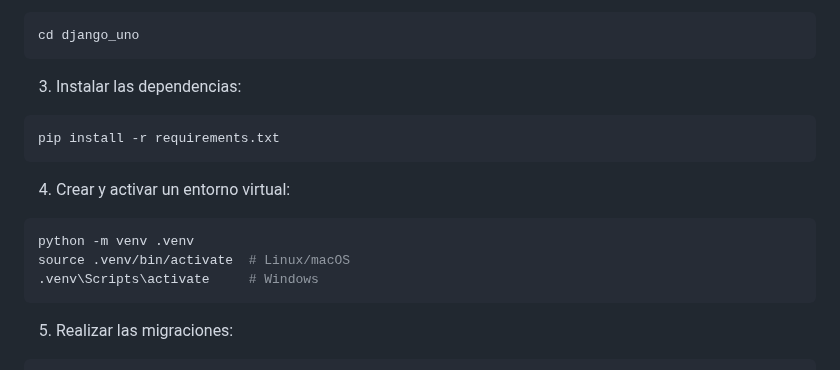
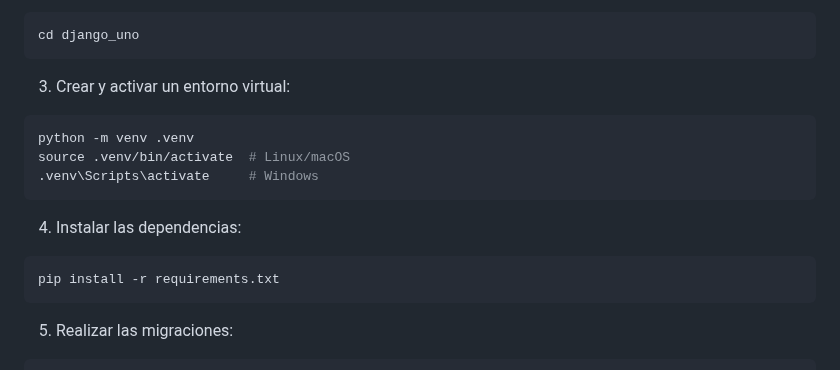
Before and after one commit to pablolospe/django, a Markdown page: README.md, the part around the change. Drawn GitHub-style.

````diff
--- a/README.md
+++ b/README.md
@@ -38,18 +38,18 @@ git clone https://github.com/pablolospe/django.git
 cd django_uno
 ```
 
-3. Instalar las dependencias:
-
-```bash
-pip install -r requirements.txt
-```
-
-4. Crear y activar un entorno virtual:
+3. Crear y activar un entorno virtual:
 
 ```bash
 python -m venv .venv
 source .venv/bin/activate  # Linux/macOS
 .venv\Scripts\activate     # Windows
+```
+
+4. Instalar las dependencias:
+
+```bash
+pip install -r requirements.txt
 ```
 
 5. Realizar las migraciones:
````
